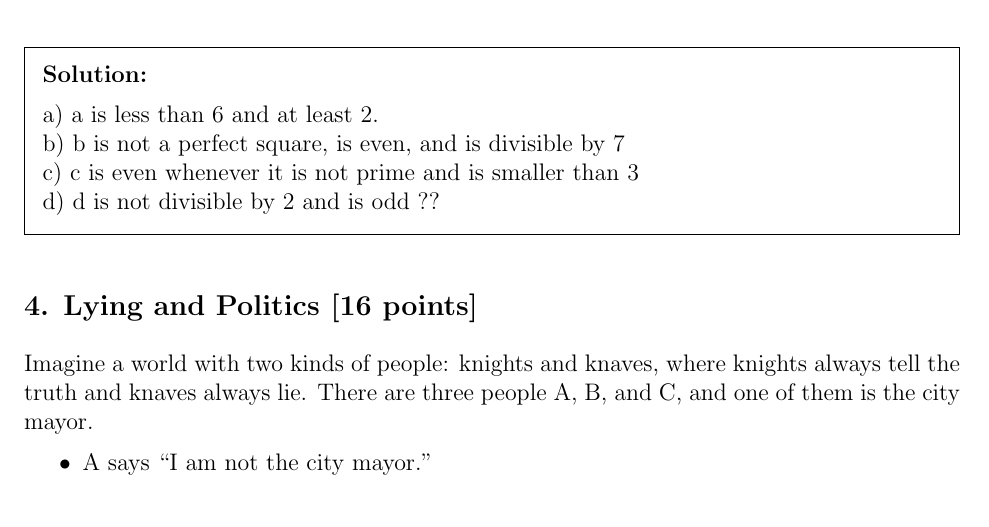
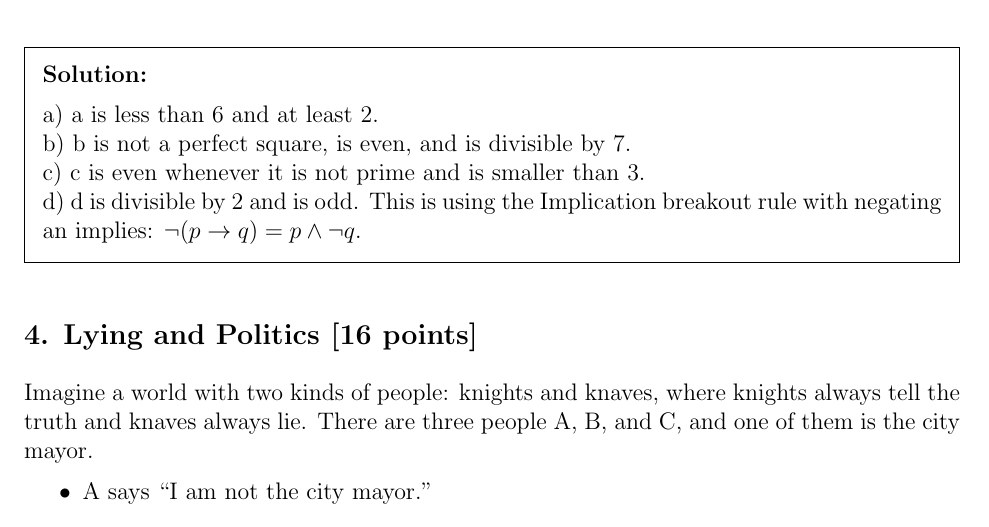
Before and after one commit to PIPIPIG233666/eecs203, a LaTeX problem sheet (hw/hw1/Homework 1.tex): part of page 3 of 6, cut so that both start at the same text. Compiled offline with pdfLaTeX.

Commit message:
1.3: fix negating impl rule

```diff
--- a/hw/hw1/Homework 1.tex
+++ b/hw/hw1/Homework 1.tex
@@ -137,9 +137,9 @@ For each of the following propositions, give their negation in natural English.
 
 \begin{solution}
 a) a is less than 6 and at least 2.
-\\b) b is not a perfect square, is even, and is divisible by 7
-\\c) c is even whenever it is not prime and is smaller than 3
-\\d) d is not divisible by 2 and is odd ??
+\\b) b is not a perfect square, is even, and is divisible by 7.
+\\c) c is even whenever it is not prime and is smaller than 3.
+\\d) d is divisible by 2 and is odd. This is using the Implication breakout rule with negating an implies: $\neg (p \rightarrow q) = p \land \neg q$.
 \end{solution}
 
 
```
Also changed, not shown: hw/hw1/Homework 1.pdf.
